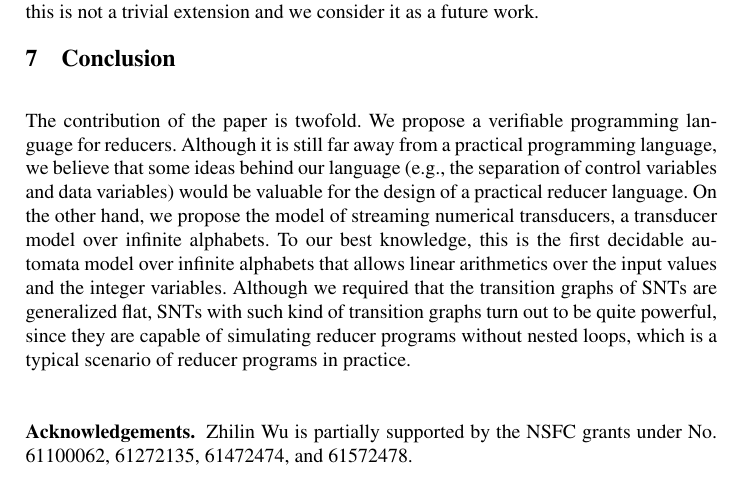
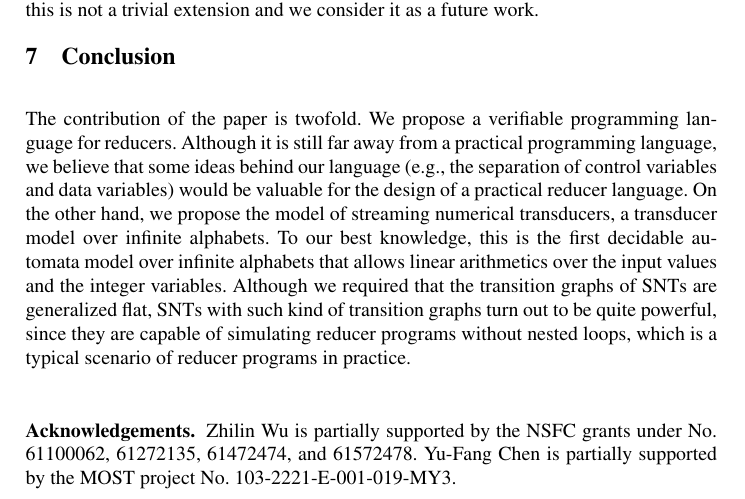
Before and after one commit to guluchen/MR-formal-model, a LaTeX thesis (main-cav.tex, which reads 7_conc.tex): part of page 18 of 32 before the commit and part of page 18 of 19 after it, cut so that both start at the same text. Compiled offline with pdfLaTeX.

Commit message:
added grants remove apprndix for submission

```diff
--- a/7_conc.tex
+++ b/7_conc.tex
@@ -8,7 +8,7 @@
 The contribution of the paper is twofold. We propose a verifiable programming language for reducers. Although it is still far away from a practical programming language, we believe that some ideas behind our language (e.g., the separation of control variables and data variables) would be valuable for the design of a practical reducer language. On the other hand, we propose the model of streaming numerical transducers, a transducer model over infinite alphabets. To our best knowledge, this is the first decidable automata model over infinite alphabets that allows linear arithmetics over the input values and the integer variables. Although we required that the transition graphs of SNTs are generalized flat,  SNTs with such kind of transition graphs turn out to be quite powerful, since they are capable of simulating reducer programs without nested loops, which is a typical scenario of reducer programs in practice.
 
 
-\subsubsection{Acknowledgements.} Zhilin Wu is partially supported by the NSFC grants under No.\ 61100062, 61272135, 61472474, and 61572478.
+\subsubsection{Acknowledgements.} Zhilin Wu is partially supported by the NSFC grants under No.\ 61100062, 61272135, 61472474, and 61572478. Yu-Fang Chen is partially supported by the MOST project No. 103-2221-E-001-019-MY3.
 
 % , parameterized counter automata, integer VASS
 
```
Also changed, not shown: main-cav.tex (+2 -2 lines).
